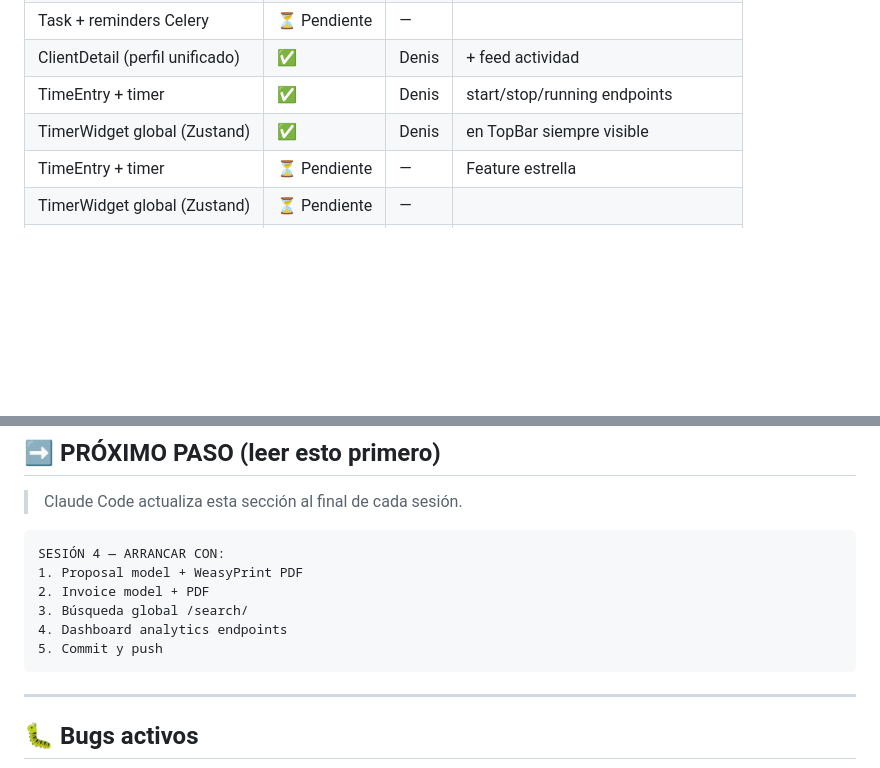
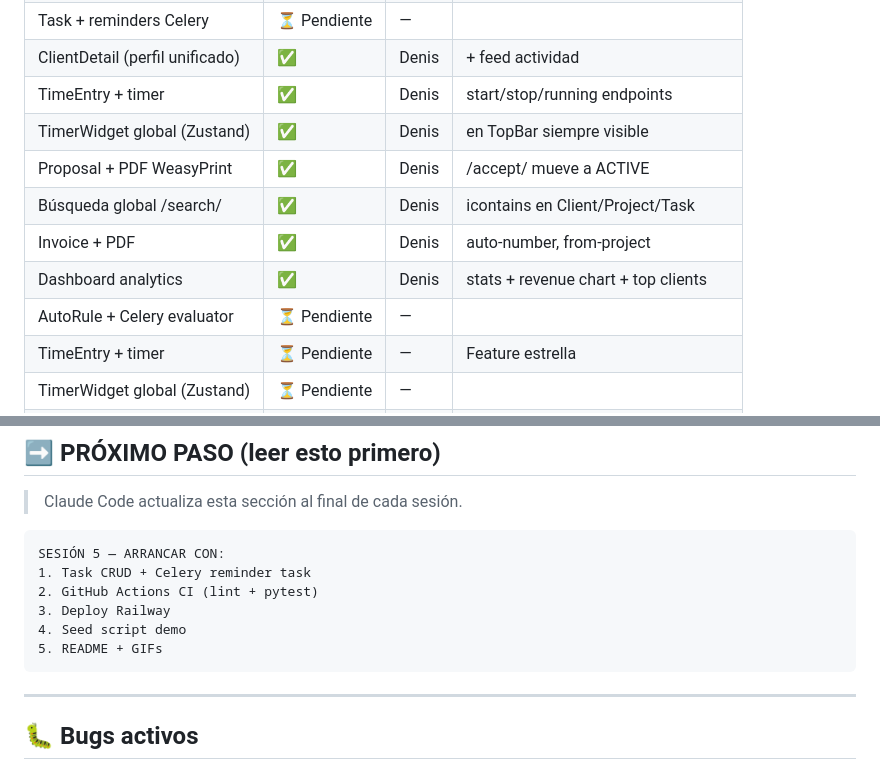
Before and after one commit to D3NTRO/Devbill-CRM, a Markdown page: DevBill_PROGRESS.md, 2 parts joined by grey strips. Drawn GitHub-style; blank space fills up the shorter version.

````diff
--- a/DevBill_PROGRESS.md
+++ b/DevBill_PROGRESS.md
@@ -18,6 +18,11 @@
 | ClientDetail (perfil unificado) | ✅ | Denis | + feed actividad |
 | TimeEntry + timer | ✅ | Denis | start/stop/running endpoints |
 | TimerWidget global (Zustand) | ✅ | Denis | en TopBar siempre visible |
+| Proposal + PDF WeasyPrint | ✅ | Denis | /accept/ mueve a ACTIVE |
+| Búsqueda global /search/ | ✅ | Denis | icontains en Client/Project/Task |
+| Invoice + PDF | ✅ | Denis | auto-number, from-project |
+| Dashboard analytics | ✅ | Denis | stats + revenue chart + top clients |
+| AutoRule + Celery evaluator | ⏳ Pendiente | — | |
 | TimeEntry + timer | ⏳ Pendiente | — | Feature estrella |
 | TimerWidget global (Zustand) | ⏳ Pendiente | — | |
 | Proposal + PDF WeasyPrint | ⏳ Pendiente | — | |
@@ -40,12 +45,12 @@
 > Claude Code actualiza esta sección al final de cada sesión.
 
 ```
-SESIÓN 4 — ARRANCAR CON:
-1. Proposal model + WeasyPrint PDF
-2. Invoice model + PDF
-3. Búsqueda global /search/
-4. Dashboard analytics endpoints
-5. Commit y push
+SESIÓN 5 — ARRANCAR CON:
+1. Task CRUD + Celery reminder task
+2. GitHub Actions CI (lint + pytest)
+3. Deploy Railway
+4. Seed script demo
+5. README + GIFs
 ```
 
 ---
````
Also changed, not shown: other parts of DevBill_PROGRESS.md (+41 -2 lines).
